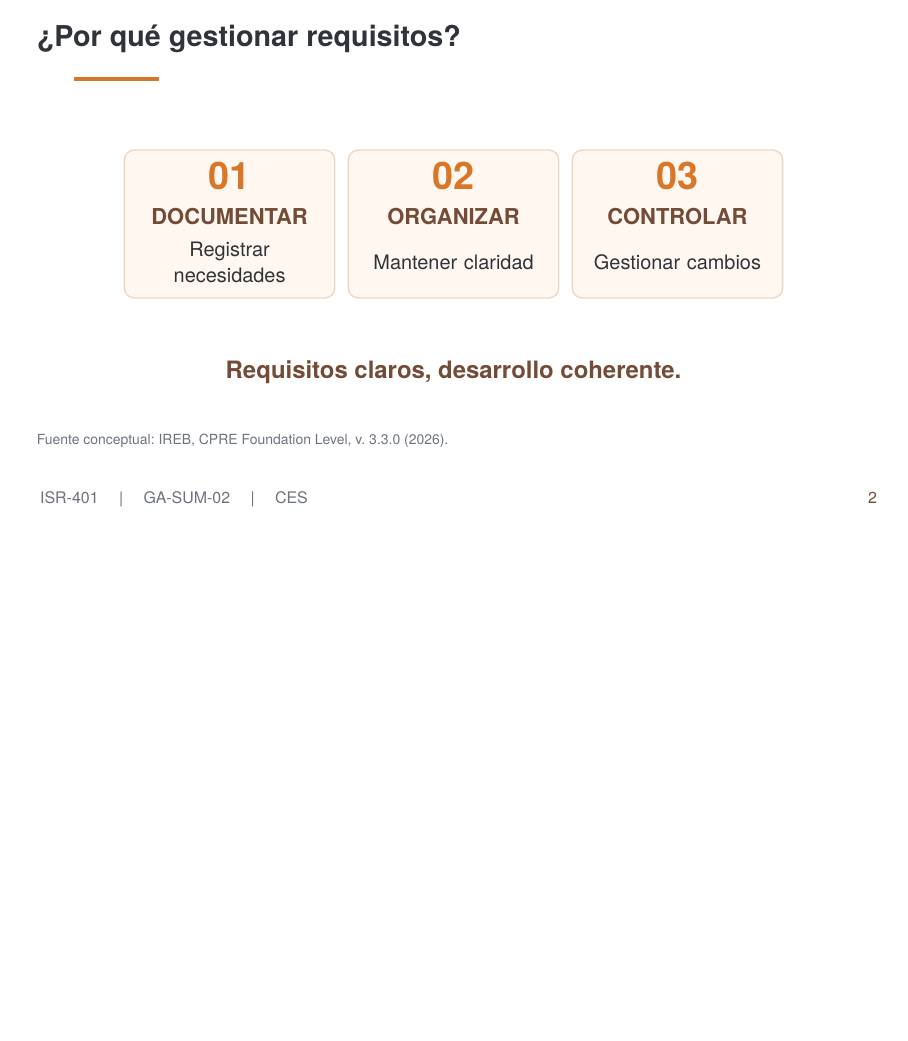
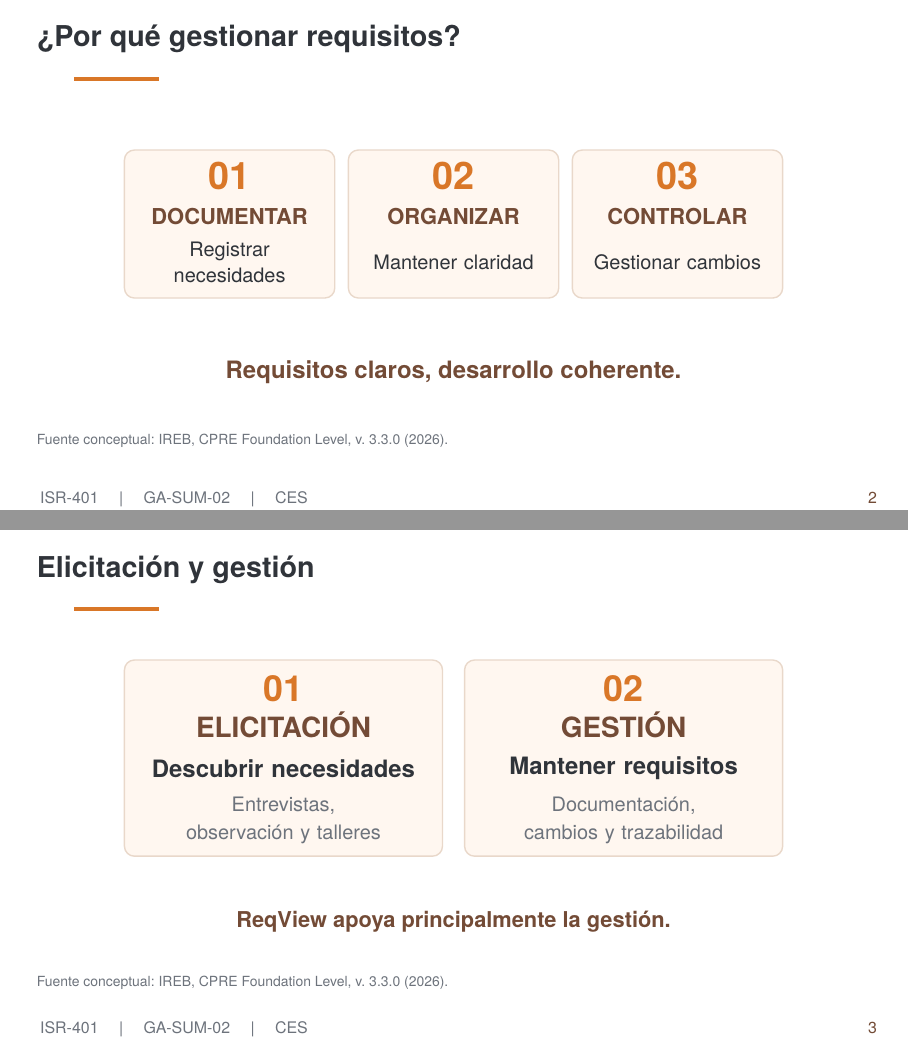
Before and after one commit to mcordovac2/ISR401-CES, LaTeX slides (EXP-1/main.tex): page 2 of 2 before the commit and pages 2 and 3 of 3 after it, the two joined at a grey line, the shorter picture padded with empty space. Compiled offline with pdfLaTeX.

Commit message:
Agregar diapositiva sobre elicitación y gestión de requisitos

```diff
--- a/EXP-1/main.tex
+++ b/EXP-1/main.tex
@@ -332,5 +332,37 @@ CPRE Foundation Level, v. 3.3.0 (2026).
 
 \end{frame}
 
+% ==============================================
+% DIAPOSITIVA 3
+% ==============================================
+
+\begin{frame}{Elicitación y gestión}
+
+\vspace{0.48cm}
+
+\rvtwo
+  {01}
+  {ELICITACIÓN}
+  {Descubrir necesidades}
+  {Entrevistas, observación y talleres}
+  {02}
+  {GESTIÓN}
+  {Mantener requisitos}
+  {Documentación, cambios y trazabilidad}
+
+\vspace{0.60cm}
+
+\begin{center}
+{\normalsize\bfseries\color{rvbrown}
+ReqView apoya principalmente la gestión.}
+\end{center}
+
+\rvsource{
+Fuente conceptual: IREB,
+CPRE Foundation Level, v. 3.3.0 (2026).
+}
+
+\end{frame}
+
 
 \end{document}
```
